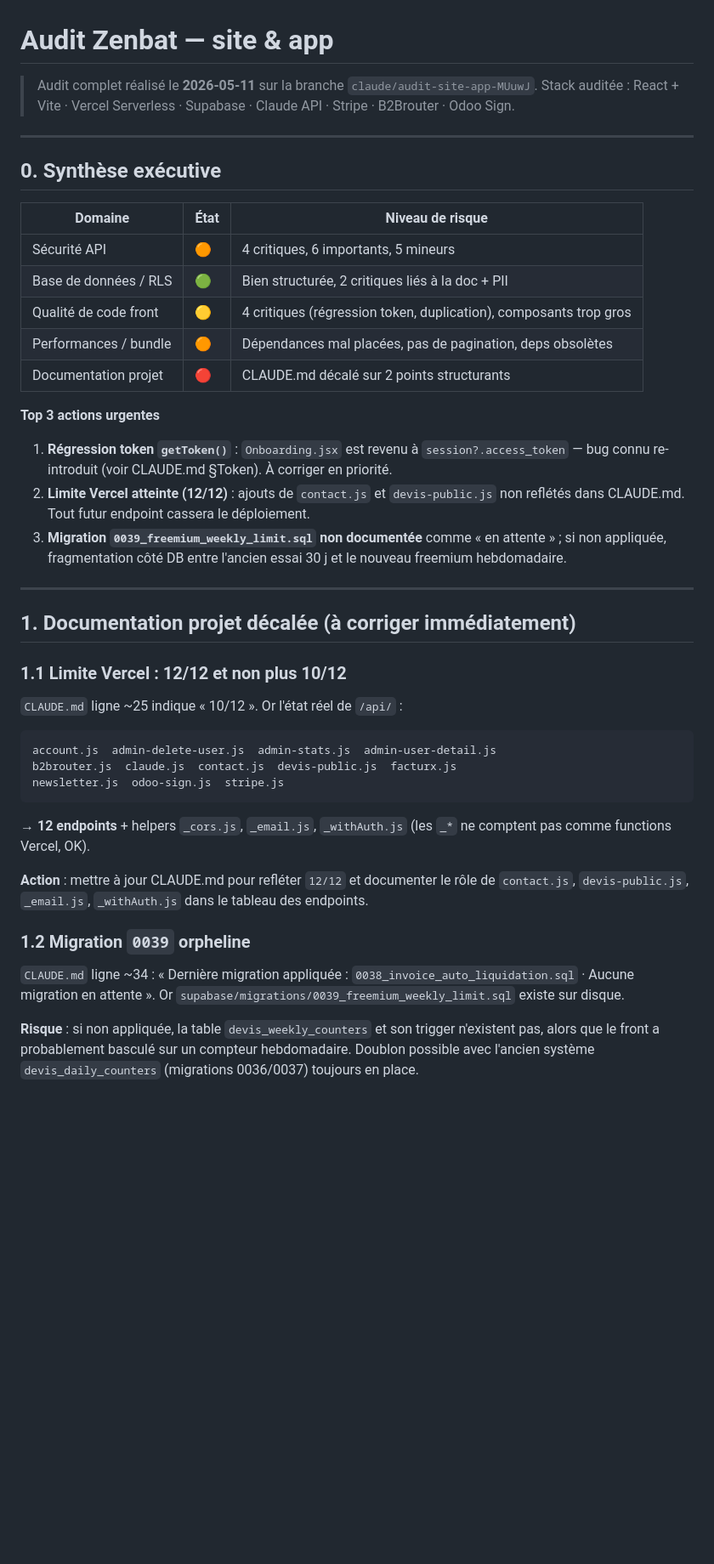
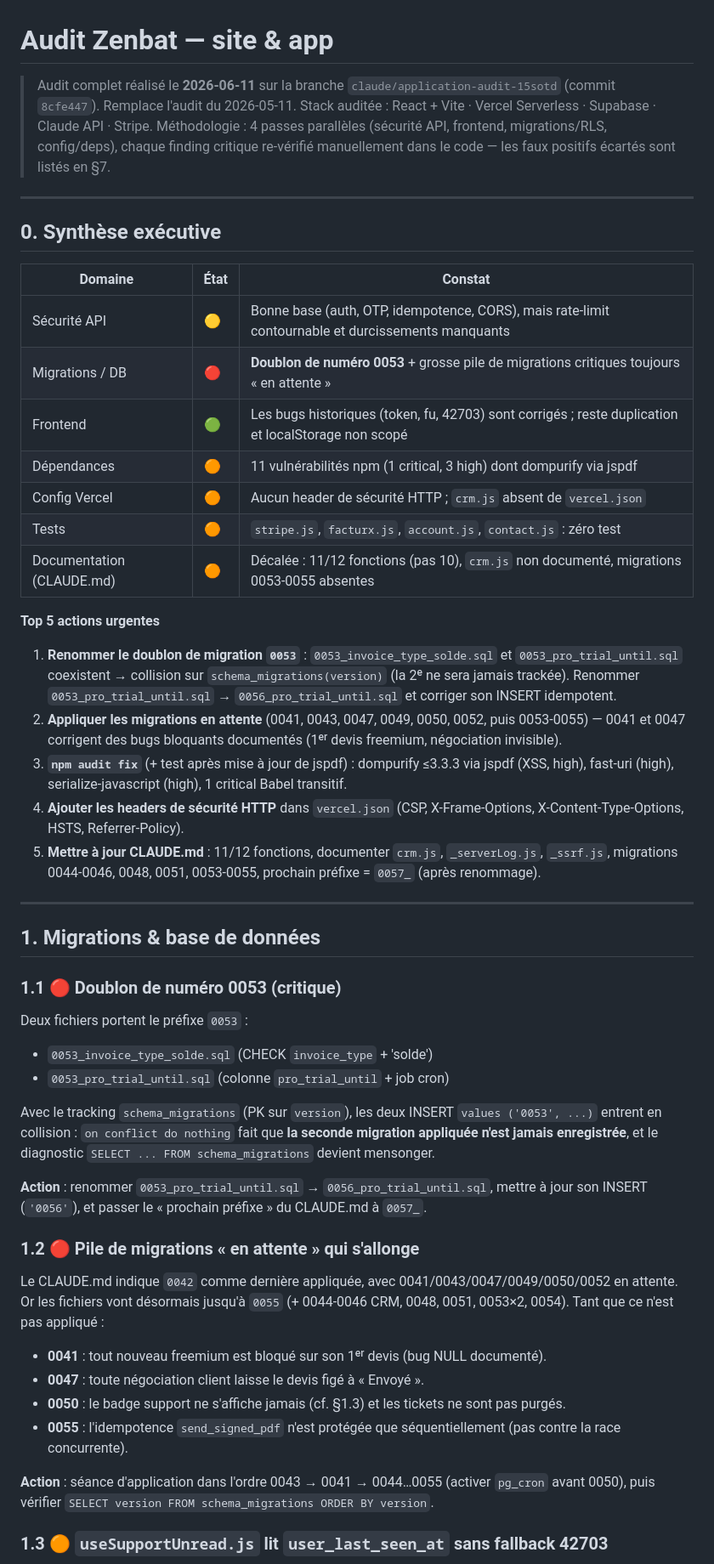
Before and after one commit to Dursun242/Zenbat, a Markdown page: AUDIT.md, the part around one of its changes. Shown at 85% size. Rendered like a GitHub page; blank space fills up the shorter version.

````diff
--- a/AUDIT.md
+++ b/AUDIT.md
@@ -1,47 +1,54 @@
 # Audit Zenbat — site & app
 
-> Audit complet réalisé le **2026-05-11** sur la branche `claude/audit-site-app-MUuwJ`.
-> Stack auditée : React + Vite · Vercel Serverless · Supabase · Claude API · Stripe · B2Brouter · Odoo Sign.
+> Audit complet réalisé le **2026-06-11** sur la branche `claude/application-audit-15sotd` (commit `8cfe447`).
+> Remplace l'audit du 2026-05-11. Stack auditée : React + Vite · Vercel Serverless · Supabase · Claude API · Stripe.
+> Méthodologie : 4 passes parallèles (sécurité API, frontend, migrations/RLS, config/deps), chaque finding critique re-vérifié manuellement dans le code — les faux positifs écartés sont listés en §7.
 
 ---
 
 ## 0. Synthèse exécutive
 
-| Domaine | État | Niveau de risque |
+| Domaine | État | Constat |
 |---|---|---|
-| Sécurité API | 🟠 | 4 critiques, 6 importants, 5 mineurs |
-| Base de données / RLS | 🟢 | Bien structurée, 2 critiques liés à la doc + PII |
-| Qualité de code front | 🟡 | 4 critiques (régression token, duplication), composants trop gros |
-| Performances / bundle | 🟠 | Dépendances mal placées, pas de pagination, deps obsolètes |
-| Documentation projet | 🔴 | CLAUDE.md décalé sur 2 points structurants |
+| Sécurité API | 🟡 | Bonne base (auth, OTP, idempotence, CORS), mais rate-limit contournable et durcissements manquants |
+| Migrations / DB | 🔴 | **Doublon de numéro 0053** + grosse pile de migrations critiques toujours « en attente » |
+| Frontend | 🟢 | Les bugs historiques (token, fu, 42703) sont corrigés ; reste duplication et localStorage non scopé |
+| Dépendances | 🟠 | 11 vulnérabilités npm (1 critical, 3 high) dont dompurify via jspdf |
+| Config Vercel | 🟠 | Aucun header de sécurité HTTP ; `crm.js` absent de `vercel.json` |
+| Tests | 🟠 | `stripe.js`, `facturx.js`, `account.js`, `contact.js` : zéro test |
+| Documentation (CLAUDE.md) | 🟠 | Décalée : 11/12 fonctions (pas 10), `crm.js` non documenté, migrations 0053-0055 absentes |
 
-**Top 3 actions urgentes**
+**Top 5 actions urgentes**
 
-1. **Régression token `getToken()`** : `Onboarding.jsx` est revenu à `session?.access_token` — bug connu re-introduit (voir CLAUDE.md §Token). À corriger en priorité.
-2. **Limite Vercel atteinte (12/12)** : ajouts de `contact.js` et `devis-public.js` non reflétés dans CLAUDE.md. Tout futur endpoint cassera le déploiement.
-3. **Migration `0039_freemium_weekly_limit.sql` non documentée** comme « en attente » ; si non appliquée, fragmentation côté DB entre l'ancien essai 30 j et le nouveau freemium hebdomadaire.
+1. **Renommer le doublon de migration `0053`** : `0053_invoice_type_solde.sql` et `0053_pro_trial_until.sql` coexistent → collision sur `schema_migrations(version)` (la 2ᵉ ne sera jamais trackée). Renommer `0053_pro_trial_until.sql` → `0056_pro_trial_until.sql` et corriger son INSERT idempotent.
+2. **Appliquer les migrations en attente** (0041, 0043, 0047, 0049, 0050, 0052, puis 0053-0055) — 0041 et 0047 corrigent des bugs bloquants documentés (1ᵉʳ devis freemium, négociation invisible).
+3. **`npm audit fix`** (+ test après mise à jour de jspdf) : dompurify ≤3.3.3 via jspdf (XSS, high), fast-uri (high), serialize-javascript (high), 1 critical Babel transitif.
+4. **Ajouter les headers de sécurité HTTP** dans `vercel.json` (CSP, X-Frame-Options, X-Content-Type-Options, HSTS, Referrer-Policy).
+5. **Mettre à jour CLAUDE.md** : 11/12 fonctions, documenter `crm.js`, `_serverLog.js`, `_ssrf.js`, migrations 0044-0046, 0048, 0051, 0053-0055, prochain préfixe = `0057_` (après renommage).
 
 ---
 
-## 1. Documentation projet décalée (à corriger immédiatement)
+## 1. Migrations & base de données
 
-### 1.1 Limite Vercel : 12/12 et non plus 10/12
+### 1.1 🔴 Doublon de numéro 0053 (critique)
 
-`CLAUDE.md` ligne ~25 indique « 10/12 ». Or l'état réel de `/api/` :
+Deux fichiers portent le préfixe `0053` :
+- `0053_invoice_type_solde.sql` (CHECK `invoice_type` + 'solde')
+- `0053_pro_trial_until.sql` (colonne `pro_trial_until` + job cron)
 
-```
-account.js  admin-delete-user.js  admin-stats.js  admin-user-detail.js
-b2brouter.js  claude.js  contact.js  devis-public.js  facturx.js
-newsletter.js  odoo-sign.js  stripe.js
-```
+Avec le tracking `schema_migrations` (PK sur `version`), les deux INSERT `values ('0053', ...)` entrent en collision : `on conflict do nothing` fait que **la seconde migration appliquée n'est jamais enregistrée**, et le diagnostic `SELECT ... FROM schema_migrations` devient mensonger.
 
-→ **12 endpoints** + helpers `_cors.js`, `_email.js`, `_withAuth.js` (les `_*` ne comptent pas comme functions Vercel, OK).
+**Action** : renommer `0053_pro_trial_until.sql` → `0056_pro_trial_until.sql`, mettre à jour son INSERT (`'0056'`), et passer le « prochain préfixe » du CLAUDE.md à `0057_`.
 
-**Action** : mettre à jour CLAUDE.md pour refléter `12/12` et documenter le rôle de `contact.js`, `devis-public.js`, `_email.js`, `_withAuth.js` dans le tableau des endpoints.
+### 1.2 🔴 Pile de migrations « en attente » qui s'allonge
 
-### 1.2 Migration `0039` orpheline
+Le CLAUDE.md indique `0042` comme dernière appliquée, avec 0041/0043/0047/0049/0050/0052 en attente. Or les fichiers vont désormais jusqu'à `0055` (+ 0044-0046 CRM, 0048, 0051, 0053×2, 0054). Tant que ce n'est pas appliqué :
+- **0041** : tout nouveau freemium est bloqué sur son 1ᵉʳ devis (bug NULL documenté).
+- **0047** : toute négociation client laisse le devis figé à « Envoyé ».
+- **0050** : le badge support ne s'affiche jamais (cf. §1.3) et les tickets ne sont pas purgés.
+- **0055** : l'idempotence `send_signed_pdf` n'est protégée que séquentiellement (pas contre la race concurrente).
 
-`CLAUDE.md` ligne ~34 : « Dernière migration appliquée : `0038_invoice_auto_liquidation.sql` · Aucune migration en attente ». Or `supabase/migrations/0039_freemium_weekly_limit.sql` existe sur disque.
+**Action** : séance d'application dans l'ordre 0043 → 0041 → 0044…0055 (activer `pg_cron` avant 0050), puis vérifier `SELECT version FROM schema_migrations ORDER BY version`.
 
-**Risque** : si non appliquée, la table `devis_weekly_counters` et son trigger n'existent pas, alors que le front a probablement basculé sur un compteur hebdomadaire. Doublon possible avec l'ancien système `devis_daily_counters` (migrations 0036/0037) toujours en place.
+### 1.3 🟠 `useSupportUnread.js` lit `user_last_seen_at` sans fallback 42703
 
````
Also changed, not shown: other parts of AUDIT.md (+96 -161 lines).
